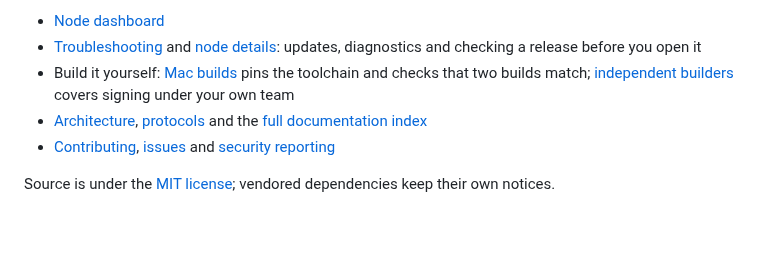
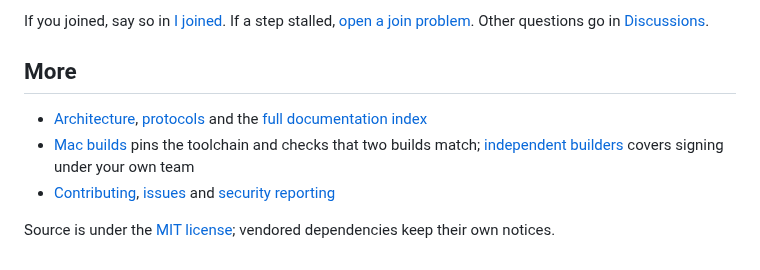
Before and after one commit to amiller/dsmack, a Markdown page: README.md, the part around one of its changes. GitHub-like rendering; blank space fills up the shorter version.

```diff
--- a/README.md
+++ b/README.md
@@ -50,12 +80,15 @@ monetary value and does not prove a unique person or Mac. [Mainnet has not launc
 
-- [Node dashboard](https://amiller.github.io/dsmack/nodes/)
-- [Troubleshooting](docs/join.md) and [node details](docs/node-details.md):
-  updates, diagnostics and checking a release before you open it
-- Build it yourself: [Mac builds](docs/native-build.md) pins the toolchain and
-  checks that two builds match; [independent builders](docs/native-builder.md)
-  covers signing under your own team
+If you joined, say so in [I joined](https://github.com/amiller/dsmack/discussions/31).
+If a step stalled, [open a join problem](https://github.com/amiller/dsmack/issues/new?template=join-problem.yml).
+Other questions go in [Discussions](https://github.com/amiller/dsmack/discussions).
+
+## More
+
 - [Architecture](docs/architecture.md), [protocols](docs/protocols/README.md)
   and the [full documentation index](docs/README.md)
+- [Mac builds](docs/native-build.md) pins the toolchain and checks that two
+  builds match; [independent builders](docs/native-builder.md) covers signing
+  under your own team
 - [Contributing](CONTRIBUTING.md), [issues](https://github.com/amiller/dsmack/issues)
   and [security reporting](SECURITY.md)
 
```
Also changed, not shown: other parts of README.md (+55 -25 lines), docs/build.md (+10 -6 lines), docs/join.md (+18 -6 lines), docs/assets/step-download.png (added), docs/assets/step-map.png (added), docs/assets/step-open.png (added), site/assets/header.jpg (added), 1 other file.
